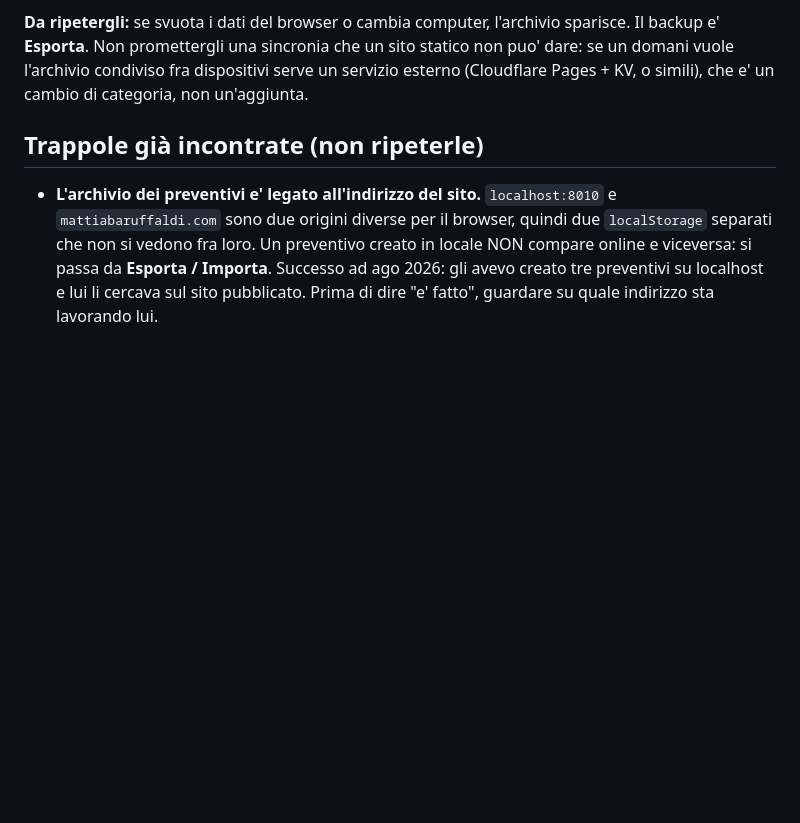
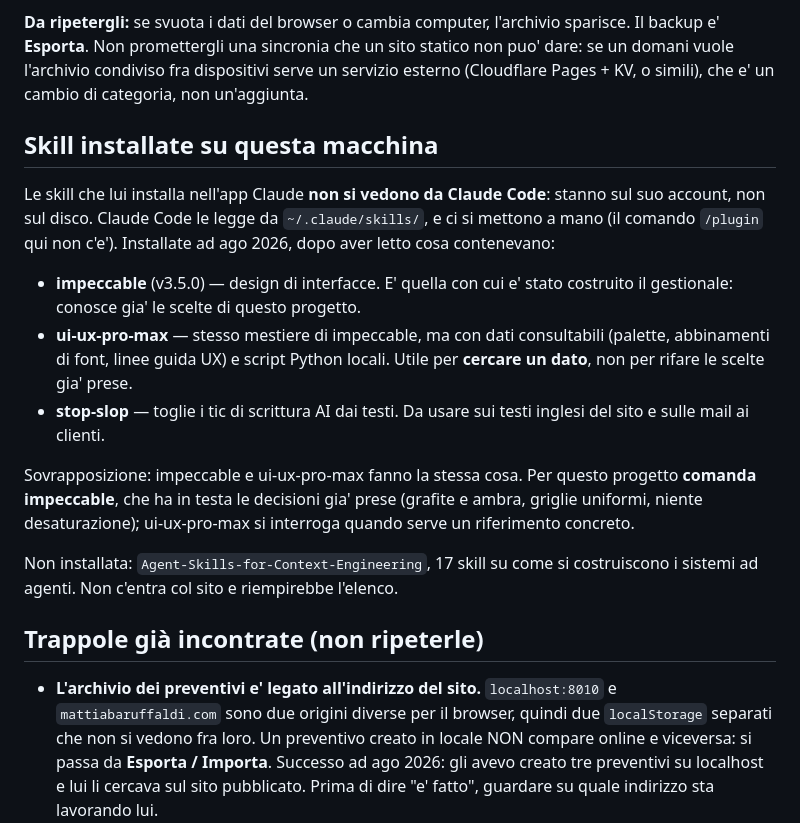
Before and after one commit to mattiabaruffaldi/mattiabaruffaldi-com, a Markdown page: CLAUDE.md, the part around the change. Drawn GitHub-style; blank space fills up the shorter version.

Commit message:
Memoria: skill installate su questa macchina e perche'
Le skill installate nell'app Claude non si vedono da Claude Code (stanno
sull'account, non sul disco): vanno copiate in ~/.claude/skills/.
Aggiunte ui-ux-pro-max e stop-slop, dopo aver letto cosa contenevano.
Annotata la sovrapposizione con impeccable e chi comanda su questo progetto.

Co-Authored-By: Claude Opus 5 <noreply@anthropic.com>

```diff
--- a/CLAUDE.md
+++ b/CLAUDE.md
@@ -328,6 +328,28 @@ statico non puo' dare: se un domani vuole l'archivio condiviso fra dispositivi
 serve un servizio esterno (Cloudflare Pages + KV, o simili), che e' un cambio di
 categoria, non un'aggiunta.
 
+## Skill installate su questa macchina
+Le skill che lui installa nell'app Claude **non si vedono da Claude Code**:
+stanno sul suo account, non sul disco. Claude Code le legge da
+`~/.claude/skills/`, e ci si mettono a mano (il comando `/plugin` qui non
+c'e'). Installate ad ago 2026, dopo aver letto cosa contenevano:
+
+- **impeccable** (v3.5.0) — design di interfacce. E' quella con cui e' stato
+  costruito il gestionale: conosce gia' le scelte di questo progetto.
+- **ui-ux-pro-max** — stesso mestiere di impeccable, ma con dati consultabili
+  (palette, abbinamenti di font, linee guida UX) e script Python locali.
+  Utile per **cercare un dato**, non per rifare le scelte gia' prese.
+- **stop-slop** — toglie i tic di scrittura AI dai testi. Da usare sui testi
+  inglesi del sito e sulle mail ai clienti.
+
+Sovrapposizione: impeccable e ui-ux-pro-max fanno la stessa cosa. Per questo
+progetto **comanda impeccable**, che ha in testa le decisioni gia' prese
+(grafite e ambra, griglie uniformi, niente desaturazione); ui-ux-pro-max si
+interroga quando serve un riferimento concreto.
+
+Non installata: `Agent-Skills-for-Context-Engineering`, 17 skill su come si
+costruiscono i sistemi ad agenti. Non c'entra col sito e riempirebbe l'elenco.
+
 ## Trappole già incontrate (non ripeterle)
 - **L'archivio dei preventivi e' legato all'indirizzo del sito.** `localhost:8010`
   e `mattiabaruffaldi.com` sono due origini diverse per il browser, quindi due
```
